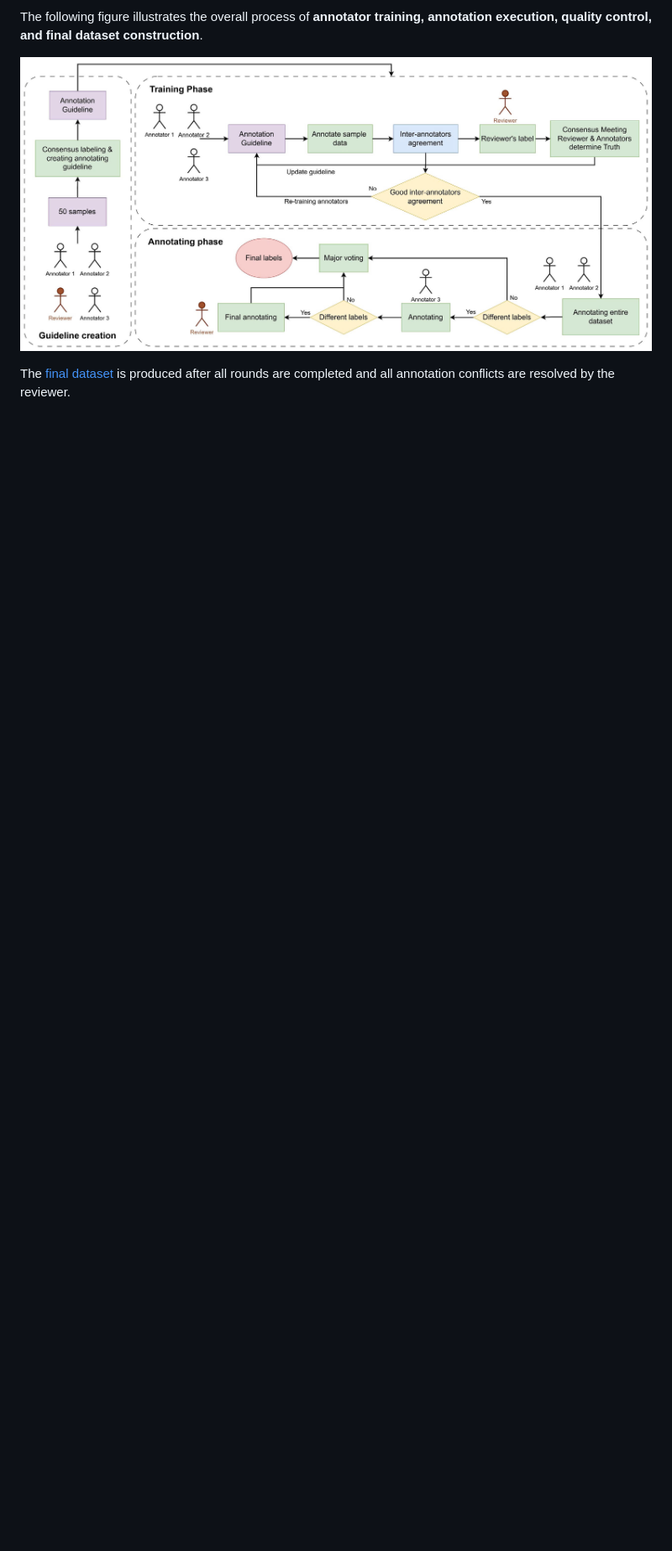
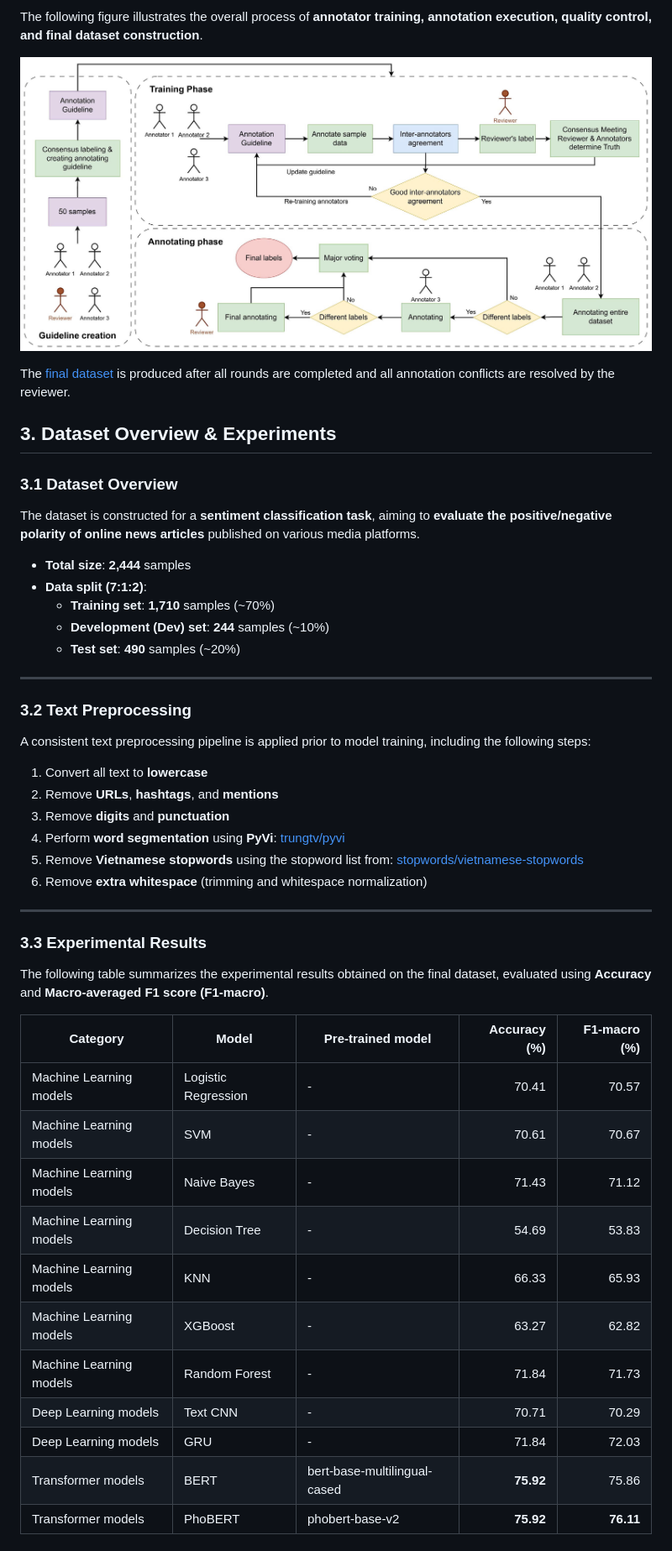
Before and after one commit to leducthanh041/DS102-DoAn, a Markdown page: README.md, the part around one of its changes. Shown at 84% size. GitHub-like rendering; blank space fills up the shorter version.

```diff
--- a/README.md
+++ b/README.md
@@ -77,3 +86,49 @@ The following figure illustrates the overall process of **annotator training, an
 
 
 The [final dataset](https://github.com/leducthanh041/DS102-DoAn/blob/main/final-round.json) is produced after all rounds are completed and all annotation conflicts are resolved by the reviewer.
+
+## 3. Dataset Overview & Experiments
+
+### 3.1 Dataset Overview
+
+The dataset is constructed for a **sentiment classification task**, aiming to **evaluate the positive/negative polarity of online news articles** published on various media platforms.
+
+- **Total size**: **2,444** samples
+- **Data split (7:1:2)**:
+  - **Training set**: **1,710** samples (~70%)
+  - **Development (Dev) set**: **244** samples (~10%)
+  - **Test set**: **490** samples (~20%)
+
+---
+
+### 3.2 Text Preprocessing
+
+A consistent text preprocessing pipeline is applied prior to model training, including the following steps:
+
+1. Convert all text to **lowercase**
+2. Remove **URLs**, **hashtags**, and **mentions**
+3. Remove **digits** and **punctuation**
+4. Perform **word segmentation** using **PyVi**: [trungtv/pyvi](https://github.com/trungtv/pyvi)
+5. Remove **Vietnamese stopwords** using the stopword list from: [stopwords/vietnamese-stopwords](https://github.com/stopwords/vietnamese-stopwords)
+6. Remove **extra whitespace** (trimming and whitespace normalization)
+
+---
+
+### 3.3 Experimental Results
+
+The following table summarizes the experimental results obtained on the final dataset, evaluated using **Accuracy** and **Macro-averaged F1 score (F1-macro)**.
+
+| Category | Model | Pre-trained model | Accuracy (%) | F1-macro (%) |
+|---|---|---|---:|---:|
+| Machine Learning models | Logistic Regression | - | 70.41 | 70.57 |
+| Machine Learning models | SVM | - | 70.61 | 70.67 |
+| Machine Learning models | Naive Bayes | - | 71.43 | 71.12 |
+| Machine Learning models | Decision Tree | - | 54.69 | 53.83 |
+| Machine Learning models | KNN | - | 66.33 | 65.93 |
+| Machine Learning models | XGBoost | - | 63.27 | 62.82 |
+| Machine Learning models | Random Forest | - | 71.84 | 71.73 |
+| Deep Learning models | Text CNN | - | 70.71 | 70.29 |
+| Deep Learning models | GRU | - | 71.84 | 72.03 |
+| Transformer models | BERT | bert-base-multilingual-cased | **75.92** | 75.86 |
+| Transformer models | PhoBERT | phobert-base-v2 | **75.92** | **76.11** |
+
```
Also changed, not shown: other parts of README.md (+42 -1 lines).
